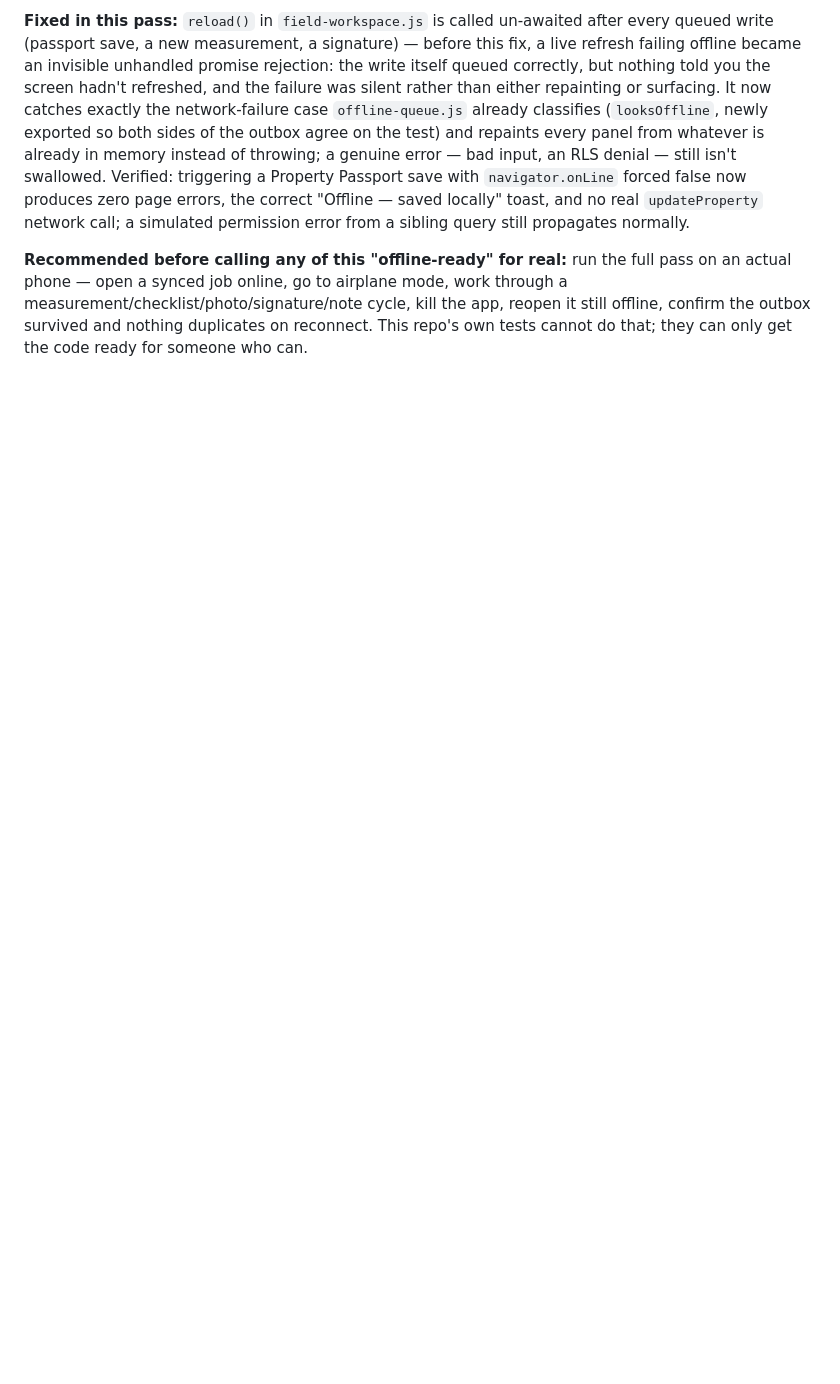
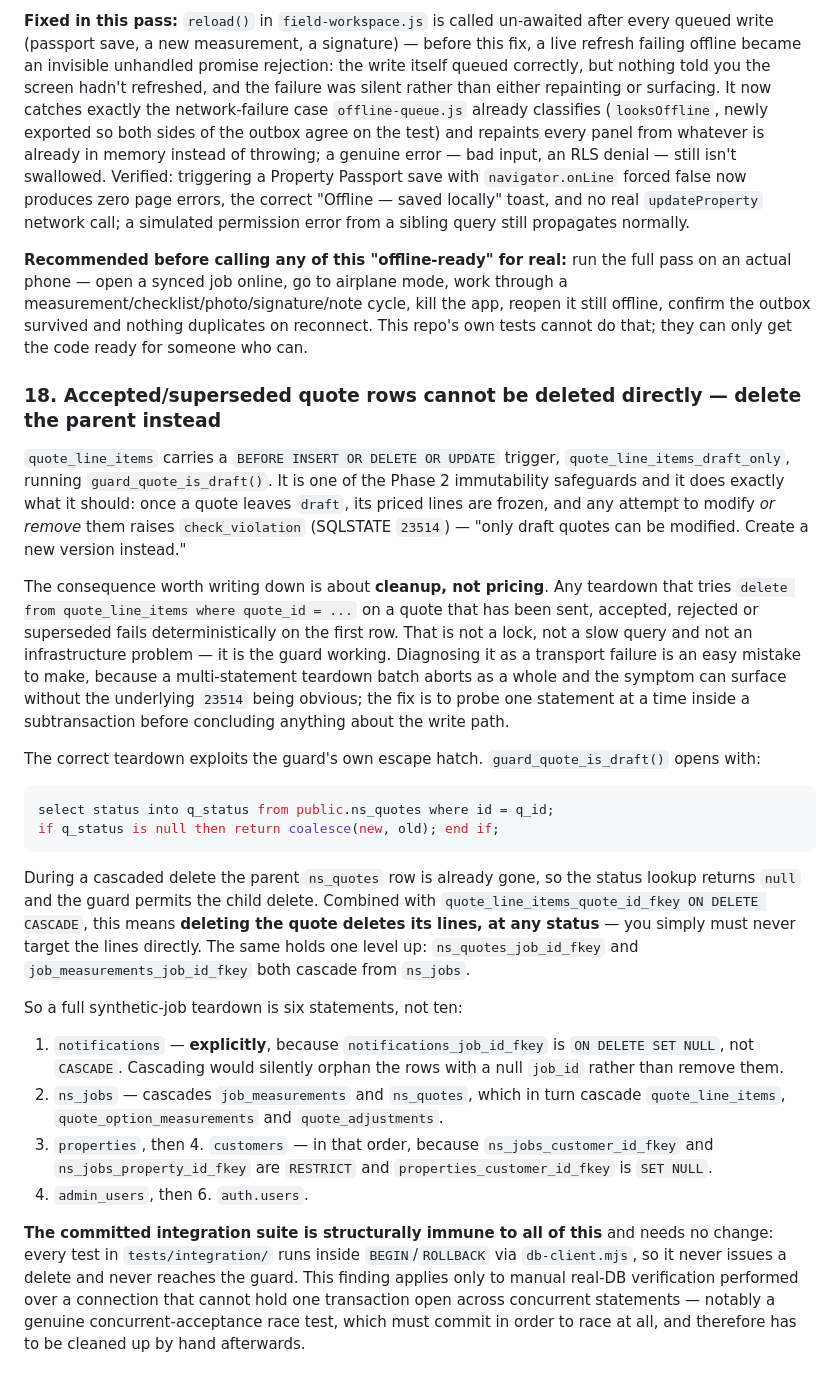
Before and after one commit to NovaShield-Services/nova-shield, a Markdown page: ARCHITECTURE.md, the part around the change. Rendered like a GitHub page; blank space fills up the shorter version.

Commit message:
Document the draft-only guard trap that blocked Phase C test-data cleanup
Root-caused why deleting the committed Phase C race-test rows failed while
reads succeeded. It was never an infrastructure or lock problem: the
quote_line_items_draft_only trigger (guard_quote_is_draft) raises
check_violation 23514 on any DELETE from quote_line_items whose parent quote
has left 'draft', and every teardown batch began by targeting those lines
directly on quotes the race test had driven to accepted/superseded.

Isolated it with per-statement subtransaction probes, which showed three of
four deletes succeeding and exactly one failing deterministically. The guard
has its own escape hatch -- it returns early when the parent status lookup
comes back null -- so deleting the parent ns_quotes/ns_jobs row cascades the
lines through it. That turns the teardown into six statements instead of ten,
and notifications must be deleted explicitly because its FK is SET NULL
rather than CASCADE.

Records the root cause, the cascade reasoning and the correct teardown order
as ARCHITECTURE.md finding 18, and notes that the committed integration suite
is structurally immune because every test runs in BEGIN/ROLLBACK and never
issues a delete. Documentation only -- no code, test or schema changes.

Co-Authored-By: Claude Opus 5 <noreply@anthropic.com>
Claude-Session: https://claude.ai/code/session_01Y8MRk8af4vsocGQA2t4xNV

````diff
--- a/ARCHITECTURE.md
+++ b/ARCHITECTURE.md
@@ -304,3 +304,58 @@ mode, work through a measurement/checklist/photo/signature/note cycle, kill
 the app, reopen it still offline, confirm the outbox survived and nothing
 duplicates on reconnect. This repo's own tests cannot do that; they can only
 get the code ready for someone who can.
+
+### 18. Accepted/superseded quote rows cannot be deleted directly — delete the parent instead
+`quote_line_items` carries a `BEFORE INSERT OR DELETE OR UPDATE` trigger,
+`quote_line_items_draft_only`, running `guard_quote_is_draft()`. It is one of
+the Phase 2 immutability safeguards and it does exactly what it should: once a
+quote leaves `draft`, its priced lines are frozen, and any attempt to modify
+*or remove* them raises `check_violation` (SQLSTATE `23514`) — "only draft
+quotes can be modified. Create a new version instead."
+
+The consequence worth writing down is about **cleanup, not pricing**. Any
+teardown that tries `delete from quote_line_items where quote_id = ...` on a
+quote that has been sent, accepted, rejected or superseded fails
+deterministically on the first row. That is not a lock, not a slow query and
+not an infrastructure problem — it is the guard working. Diagnosing it as a
+transport failure is an easy mistake to make, because a multi-statement
+teardown batch aborts as a whole and the symptom can surface without the
+underlying `23514` being obvious; the fix is to probe one statement at a time
+inside a subtransaction before concluding anything about the write path.
+
+The correct teardown exploits the guard's own escape hatch. `guard_quote_is_draft()`
+opens with:
+
+```sql
+select status into q_status from public.ns_quotes where id = q_id;
+if q_status is null then return coalesce(new, old); end if;
+```
+
+During a cascaded delete the parent `ns_quotes` row is already gone, so the
+status lookup returns `null` and the guard permits the child delete. Combined
+with `quote_line_items_quote_id_fkey ON DELETE CASCADE`, this means **deleting
+the quote deletes its lines, at any status** — you simply must never target the
+lines directly. The same holds one level up: `ns_quotes_job_id_fkey` and
+`job_measurements_job_id_fkey` both cascade from `ns_jobs`.
+
+So a full synthetic-job teardown is six statements, not ten:
+
+1. `notifications` — **explicitly**, because `notifications_job_id_fkey` is
+   `ON DELETE SET NULL`, not `CASCADE`. Cascading would silently orphan the
+   rows with a null `job_id` rather than remove them.
+2. `ns_jobs` — cascades `job_measurements` and `ns_quotes`, which in turn
+   cascade `quote_line_items`, `quote_option_measurements` and
+   `quote_adjustments`.
+3. `properties`, then 4. `customers` — in that order, because
+   `ns_jobs_customer_id_fkey` and `ns_jobs_property_id_fkey` are `RESTRICT`
+   and `properties_customer_id_fkey` is `SET NULL`.
+5. `admin_users`, then 6. `auth.users`.
+
+**The committed integration suite is structurally immune to all of this** and
+needs no change: every test in `tests/integration/` runs inside
+`BEGIN`/`ROLLBACK` via `db-client.mjs`, so it never issues a delete and never
+reaches the guard. This finding applies only to manual real-DB verification
+performed over a connection that cannot hold one transaction open across
+concurrent statements — notably a genuine concurrent-acceptance race test,
+which must commit in order to race at all, and therefore has to be cleaned up
+by hand afterwards.
````
